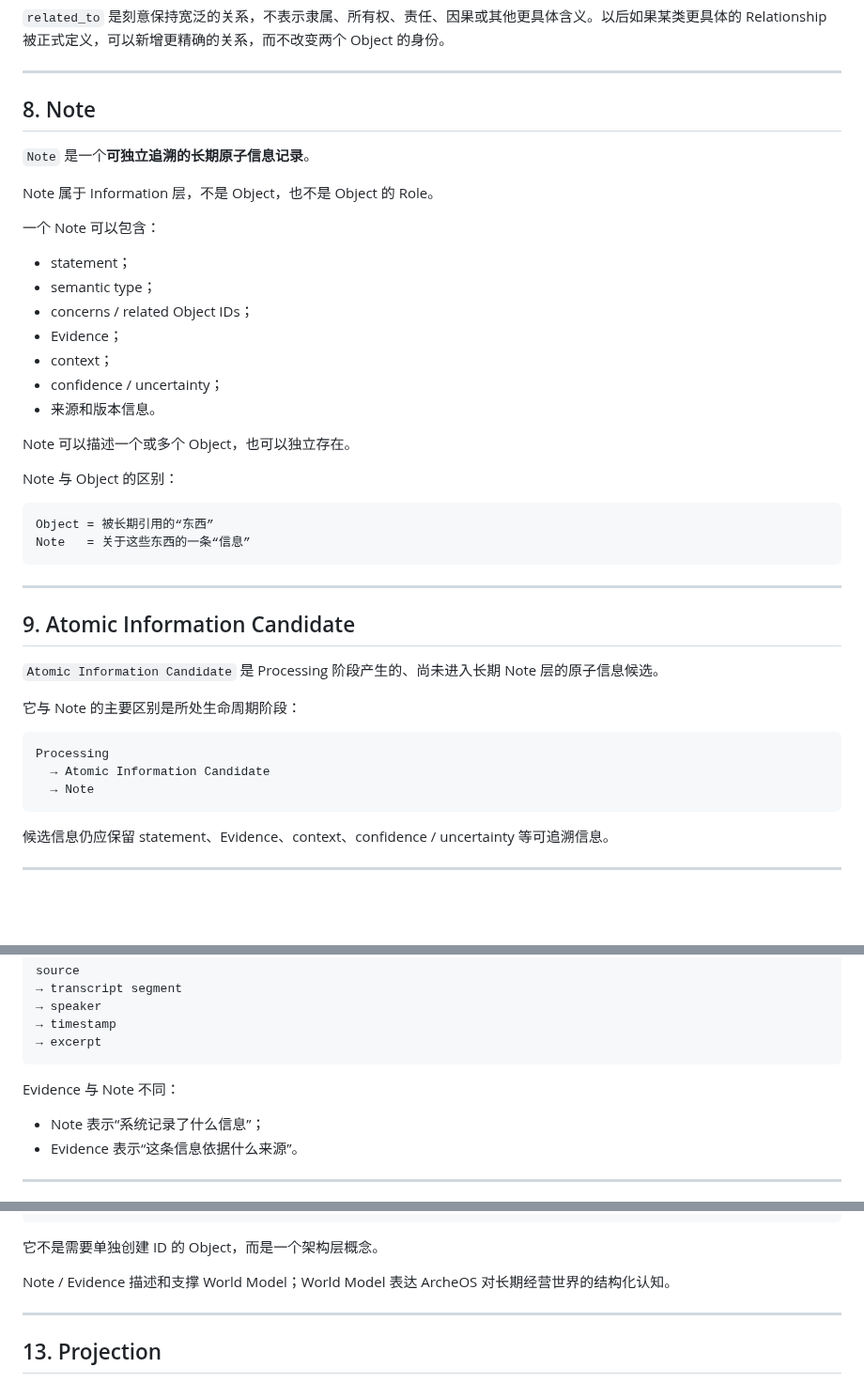
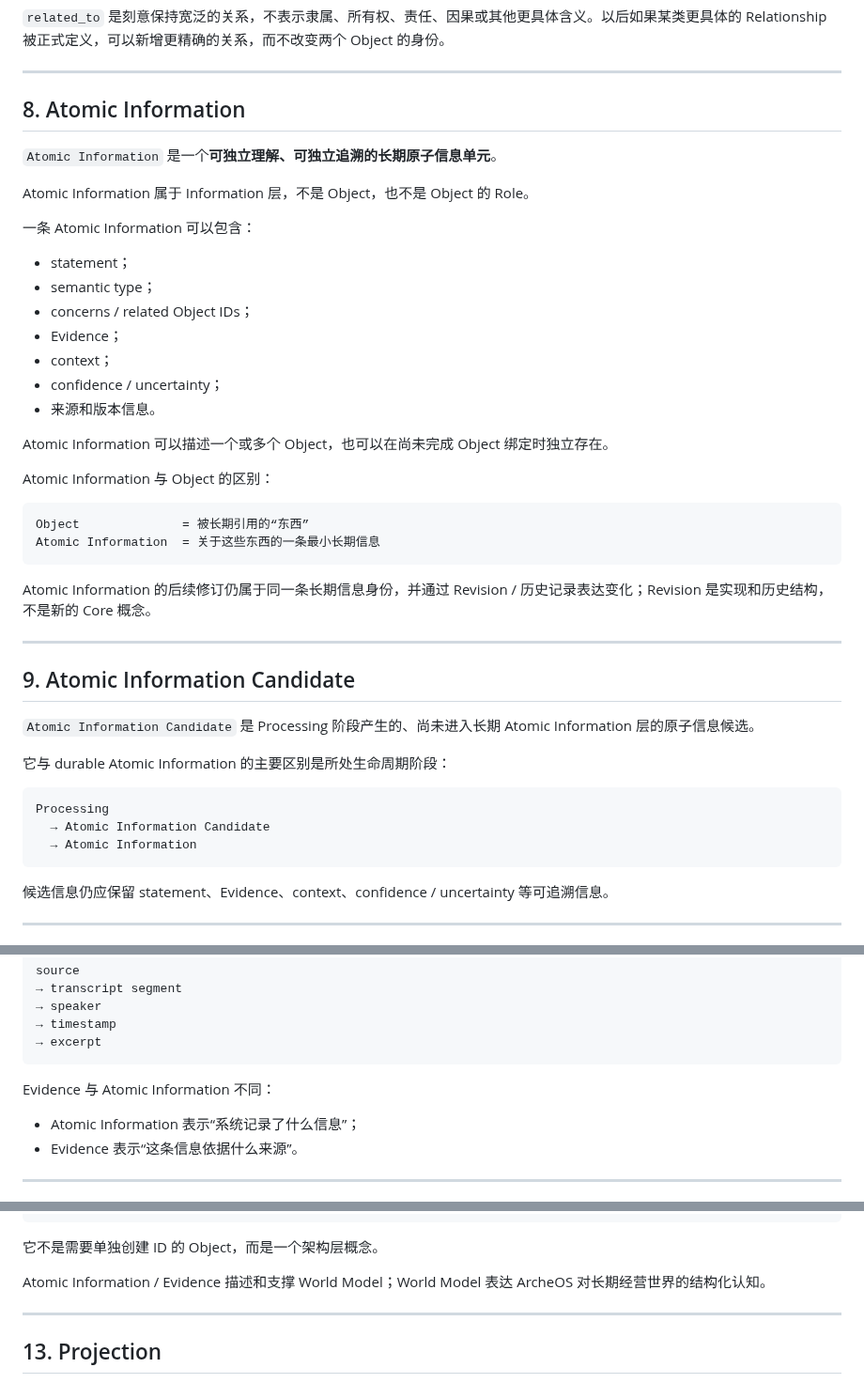
Before and after one commit to leevi2010-cursor/ArcheOS, a Markdown page: docs/architecture/CONCEPTS.md, 3 parts joined by grey strips. Shown at 94% size. Drawn GitHub-style; blank space fills up the shorter version.

Commit message:
docs: rename durable Note concept to Atomic Information

````diff
--- a/docs/architecture/CONCEPTS.md
+++ b/docs/architecture/CONCEPTS.md
@@ -168,13 +170,13 @@ ArcheOS 的 World Model 因此天然可以形成 Graph，而不是只能形成
 
 ---
 
-## 8. Note
+## 8. Atomic Information
 
-`Note` 是一个**可独立追溯的长期原子信息记录**。
+`Atomic Information` 是一个**可独立理解、可独立追溯的长期原子信息单元**。
 
-Note 属于 Information 层，不是 Object，也不是 Object 的 Role。
+Atomic Information 属于 Information 层，不是 Object，也不是 Object 的 Role。
 
-一个 Note 可以包含：
+一条 Atomic Information 可以包含：
 
 - statement；
 - semantic type；
@@ -184,27 +186,29 @@ Note 属于 Information 层，不是 Object，也不是 Object 的 Role。
 - confidence / uncertainty；
 - 来源和版本信息。
 
-Note 可以描述一个或多个 Object，也可以独立存在。
+Atomic Information 可以描述一个或多个 Object，也可以在尚未完成 Object 绑定时独立存在。
 
-Note 与 Object 的区别：
+Atomic Information 与 Object 的区别：
 
 ```text
-Object = 被长期引用的“东西”
-Note   = 关于这些东西的一条“信息”
+Object              = 被长期引用的“东西”
+Atomic Information  = 关于这些东西的一条最小长期信息
 ```
+
+Atomic Information 的后续修订仍属于同一条长期信息身份，并通过 Revision / 历史记录表达变化；Revision 是实现和历史结构，不是新的 Core 概念。
 
 ---
 
 ## 9. Atomic Information Candidate
 
-`Atomic Information Candidate` 是 Processing 阶段产生的、尚未进入长期 Note 层的原子信息候选。
+`Atomic Information Candidate` 是 Processing 阶段产生的、尚未进入长期 Atomic Information 层的原子信息候选。
 
-它与 Note 的主要区别是所处生命周期阶段：
+它与 durable Atomic Information 的主要区别是所处生命周期阶段：
 
 ```text
 Processing
   → Atomic Information Candidate
-  → Note
+  → Atomic Information
 ```
 
 候选信息仍应保留 statement、Evidence、context、confidence / uncertainty 等可追溯信息。
@@ -225,9 +229,9 @@ source
 → excerpt
 ```
 
-Evidence 与 Note 不同：
+Evidence 与 Atomic Information 不同：
 
-- Note 表示“系统记录了什么信息”；
+- Atomic Information 表示“系统记录了什么信息”；
 - Evidence 表示“这条信息依据什么来源”。
 
 ---
@@ -262,7 +266,7 @@ Object
 
 它不是需要单独创建 ID 的 Object，而是一个架构层概念。
 
-Note / Evidence 描述和支撑 World Model；World Model 表达 ArcheOS 对长期经营世界的结构化认知。
+Atomic Information / Evidence 描述和支撑 World Model；World Model 表达 ArcheOS 对长期经营世界的结构化认知。
 
 ---
 
````
Also changed, not shown: other parts of docs/architecture/CONCEPTS.md (+5 -3 lines).
